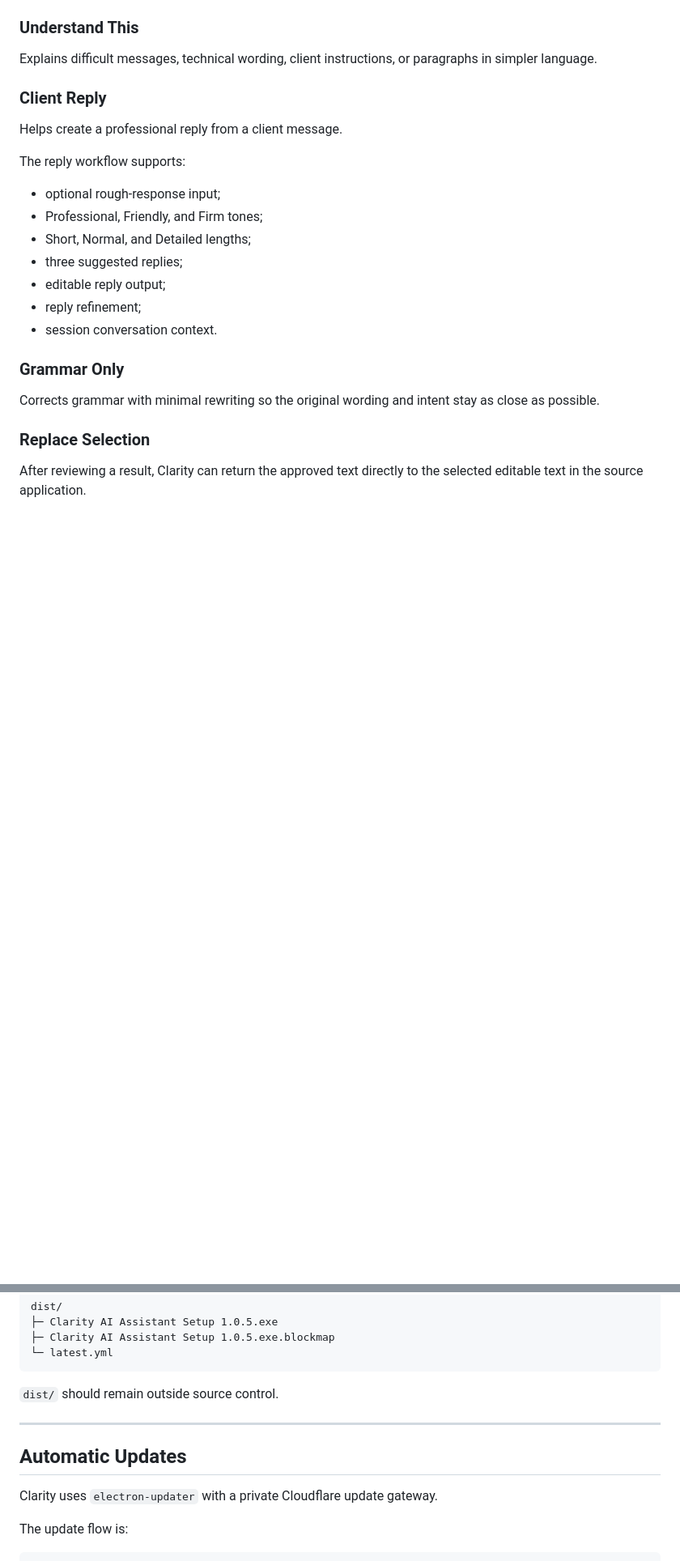
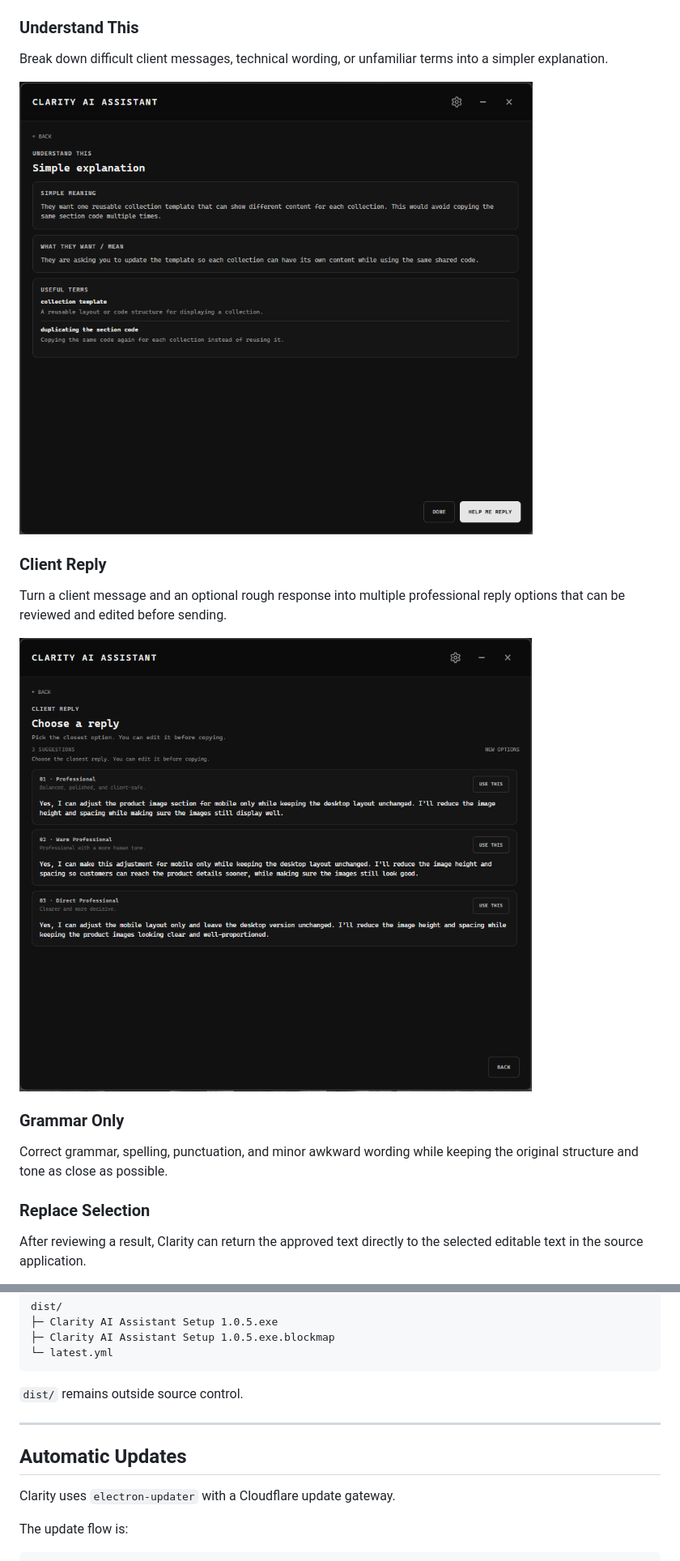
Before and after one commit to Mickofy/clarity-ai-assistant, a Markdown page: README.md, 2 parts joined by grey strips. Shown at 81% size. GitHub-like rendering; pictures changed too: docs/images/clarity-client-reply.png (added), docs/images/clarity-understand.png (added); blank space fills up the shorter version.

Commit message:
Improve README portfolio presentation

````diff
--- a/README.md
+++ b/README.md
@@ -16,25 +24,19 @@ Turns rough thoughts, incomplete sentences, Taglish, or unclear English into a c
 
 ### Understand This
 
-Explains difficult messages, technical wording, client instructions, or paragraphs in simpler language.
+Break down difficult client messages, technical wording, or unfamiliar terms into a simpler explanation.
+
+![Clarity Understand This](docs/images/clarity-understand.png)
 
 ### Client Reply
 
-Helps create a professional reply from a client message.
+Turn a client message and an optional rough response into multiple professional reply options that can be reviewed and edited before sending.
 
-The reply workflow supports:
-
-- optional rough-response input;
-- Professional, Friendly, and Firm tones;
-- Short, Normal, and Detailed lengths;
-- three suggested replies;
-- editable reply output;
-- reply refinement;
-- session conversation context.
+![Clarity Client Reply](docs/images/clarity-client-reply.png)
 
 ### Grammar Only
 
-Corrects grammar with minimal rewriting so the original wording and intent stay as close as possible.
+Correct grammar, spelling, punctuation, and minor awkward wording while keeping the original structure and tone as close as possible.
 
 ### Replace Selection
 
@@ -283,13 +310,13 @@ dist/
 └─ latest.yml
 ```
 
-`dist/` should remain outside source control.
+`dist/` remains outside source control.
 
 ---
 
 ## Automatic Updates
 
-Clarity uses `electron-updater` with a private Cloudflare update gateway.
+Clarity uses `electron-updater` with a Cloudflare update gateway.
 
 The update flow is:
 
````
Also changed, not shown: other parts of README.md (+49 -14 lines), docs/images/clarity-express.png (added), docs/images/clarity-home.png (added).
